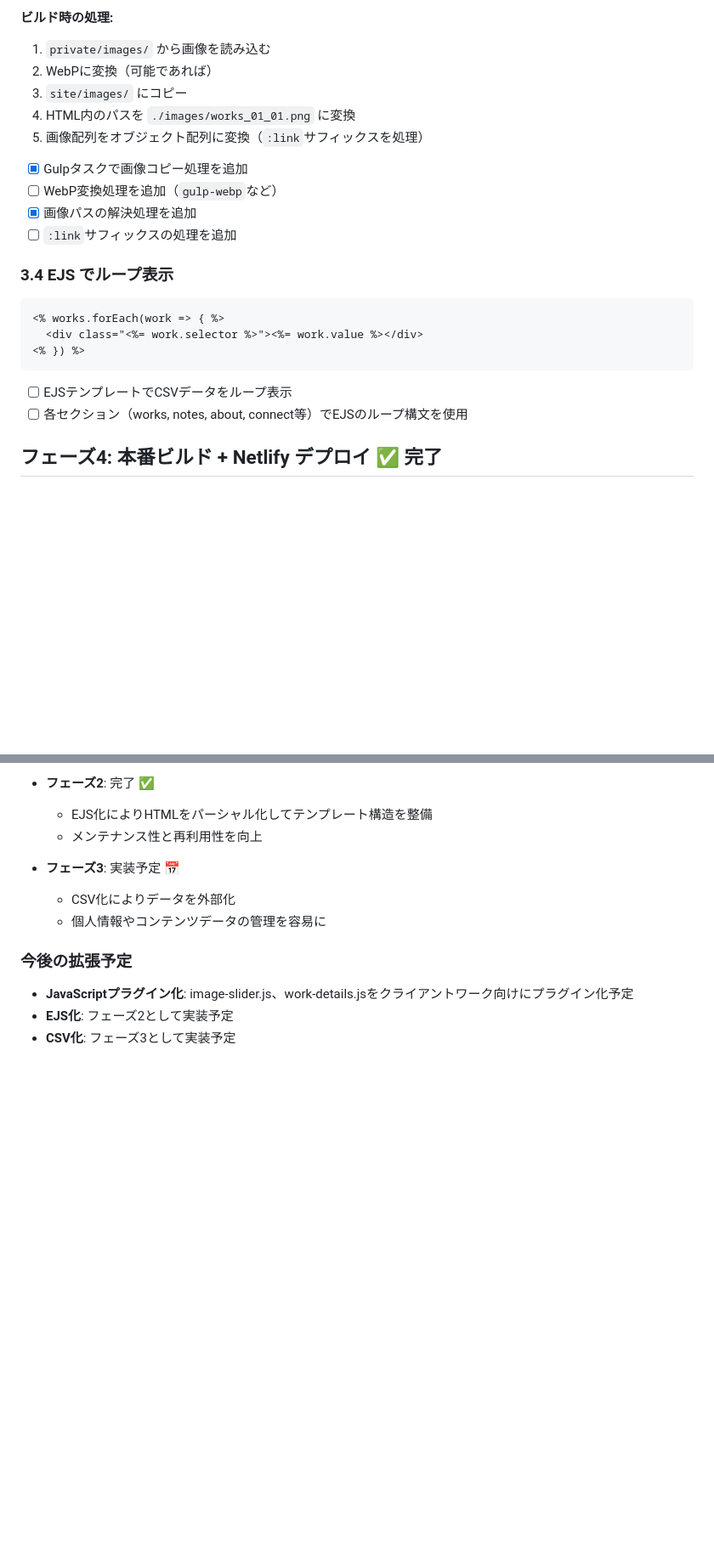
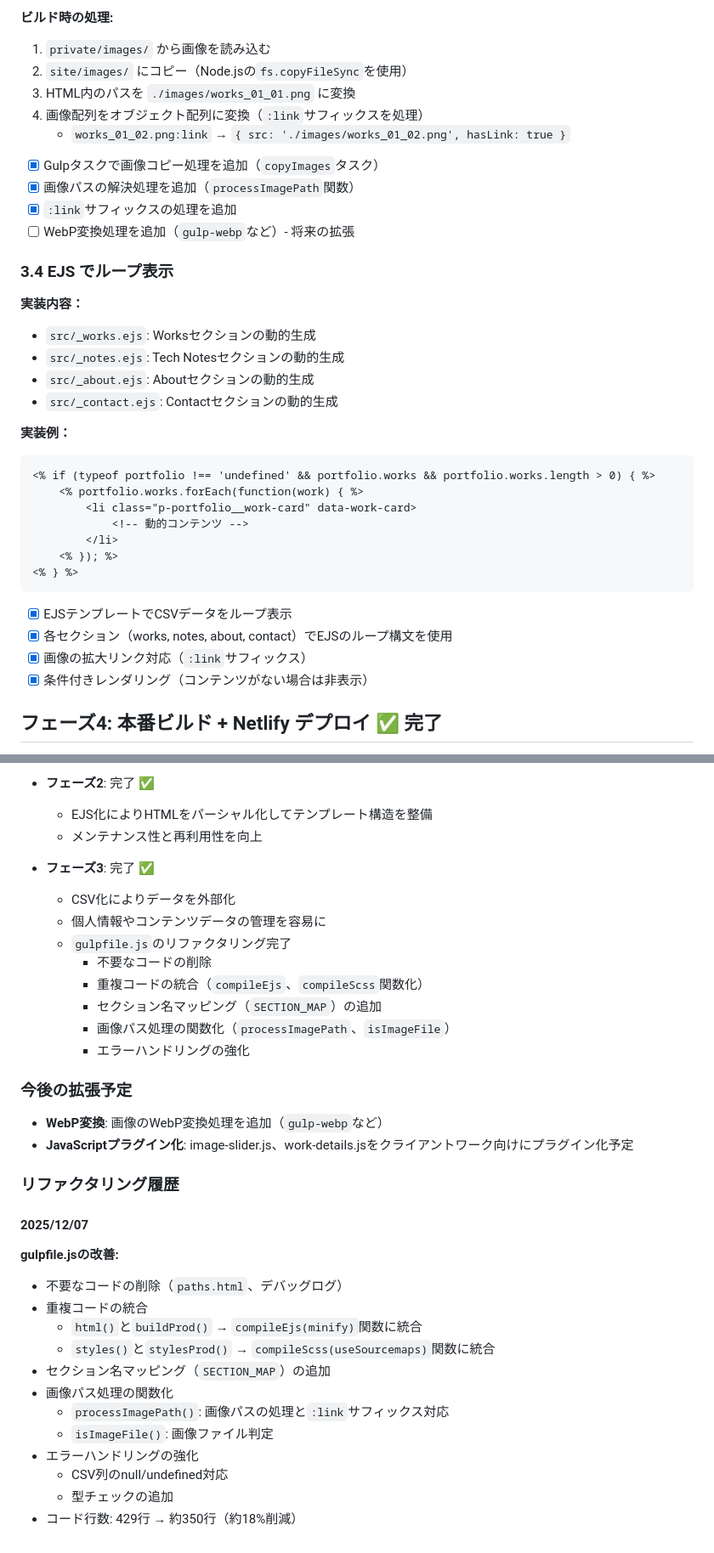
Before and after one commit to tkhsykk/tkhsykk__devfolio, a Markdown page: notes/gulp-scss-ejs-csv.plan.md, 2 parts joined by grey strips. Shown at 85% size. Drawn GitHub-style; blank space fills up the shorter version.

````diff
--- a/notes/gulp-scss-ejs-csv.plan.md
+++ b/notes/gulp-scss-ejs-csv.plan.md
@@ -257,25 +255,39 @@ const data = parsed.data.slice(1); // 1行目（説明行）をスキップ
 
 **ビルド時の処理:**
 1. `private/images/` から画像を読み込む
-2. WebPに変換（可能であれば）
-3. `site/images/` にコピー
-4. HTML内のパスを `./images/works_01_01.png` に変換
-5. 画像配列をオブジェクト配列に変換（`:link`サフィックスを処理）
+2. `site/images/` にコピー（Node.jsの`fs.copyFileSync`を使用）
+3. HTML内のパスを `./images/works_01_01.png` に変換
+4. 画像配列をオブジェクト配列に変換（`:link`サフィックスを処理）
+   - `works_01_02.png:link` → `{ src: './images/works_01_02.png', hasLink: true }`
 
-- [x] Gulpタスクで画像コピー処理を追加
-- [ ] WebP変換処理を追加（`gulp-webp`など）
-- [x] 画像パスの解決処理を追加
-- [ ] `:link`サフィックスの処理を追加
+- [x] Gulpタスクで画像コピー処理を追加（`copyImages`タスク）
+- [x] 画像パスの解決処理を追加（`processImagePath`関数）
+- [x] `:link`サフィックスの処理を追加
+- [ ] WebP変換処理を追加（`gulp-webp`など）- 将来の拡張
 
 ### 3.4 EJS でループ表示
+
+**実装内容：**
+- `src/_works.ejs`: Worksセクションの動的生成
+- `src/_notes.ejs`: Tech Notesセクションの動的生成
+- `src/_about.ejs`: Aboutセクションの動的生成
+- `src/_contact.ejs`: Contactセクションの動的生成
+
+**実装例：**
 ```ejs
-<% works.forEach(work => { %>
-  <div class="<%= work.selector %>"><%= work.value %></div>
-<% }) %>
+<% if (typeof portfolio !== 'undefined' && portfolio.works && portfolio.works.length > 0) { %>
+    <% portfolio.works.forEach(function(work) { %>
+        <li class="p-portfolio__work-card" data-work-card>
+            <!-- 動的コンテンツ -->
+        </li>
+    <% }); %>
+<% } %>
 ```
 
-- [ ] EJSテンプレートでCSVデータをループ表示
-- [ ] 各セクション（works, notes, about, connect等）でEJSのループ構文を使用
+- [x] EJSテンプレートでCSVデータをループ表示
+- [x] 各セクション（works, notes, about, contact）でEJSのループ構文を使用
+- [x] 画像の拡大リンク対応（`:link`サフィックス）
+- [x] 条件付きレンダリング（コンテンツがない場合は非表示）
 
 ## フェーズ4: 本番ビルド + Netlify デプロイ ✅ 完了
 
@@ -313,12 +326,34 @@ const data = parsed.data.slice(1); // 1行目（説明行）をスキップ
   - EJS化によりHTMLをパーシャル化してテンプレート構造を整備
   - メンテナンス性と再利用性を向上
 
-- **フェーズ3**: 実装予定 📅
+- **フェーズ3**: 完了 ✅
   - CSV化によりデータを外部化
   - 個人情報やコンテンツデータの管理を容易に
+  - `gulpfile.js`のリファクタリング完了
+    - 不要なコードの削除
+    - 重複コードの統合（`compileEjs`、`compileScss`関数化）
+    - セクション名マッピング（`SECTION_MAP`）の追加
+    - 画像パス処理の関数化（`processImagePath`、`isImageFile`）
+    - エラーハンドリングの強化
 
 ### 今後の拡張予定
 
+- **WebP変換**: 画像のWebP変換処理を追加（`gulp-webp`など）
 - **JavaScriptプラグイン化**: image-slider.js、work-details.jsをクライアントワーク向けにプラグイン化予定
-- **EJS化**: フェーズ2として実装予定
-- **CSV化**: フェーズ3として実装予定
+
+### リファクタリング履歴
+
+#### 2025/12/07
+**gulpfile.jsの改善:**
+- 不要なコードの削除（`paths.html`、デバッグログ）
+- 重複コードの統合
+  - `html()`と`buildProd()` → `compileEjs(minify)`関数に統合
+  - `styles()`と`stylesProd()` → `compileScss(useSourcemaps)`関数に統合
+- セクション名マッピング（`SECTION_MAP`）の追加
+- 画像パス処理の関数化
+  - `processImagePath()`: 画像パスの処理と`:link`サフィックス対応
+  - `isImageFile()`: 画像ファイル判定
+- エラーハンドリングの強化
+  - CSV列のnull/undefined対応
+  - 型チェックの追加
+- コード行数: 429行 → 約350行（約18%削減）
````
Also changed, not shown: other parts of notes/gulp-scss-ejs-csv.plan.md (+23 -24 lines).
